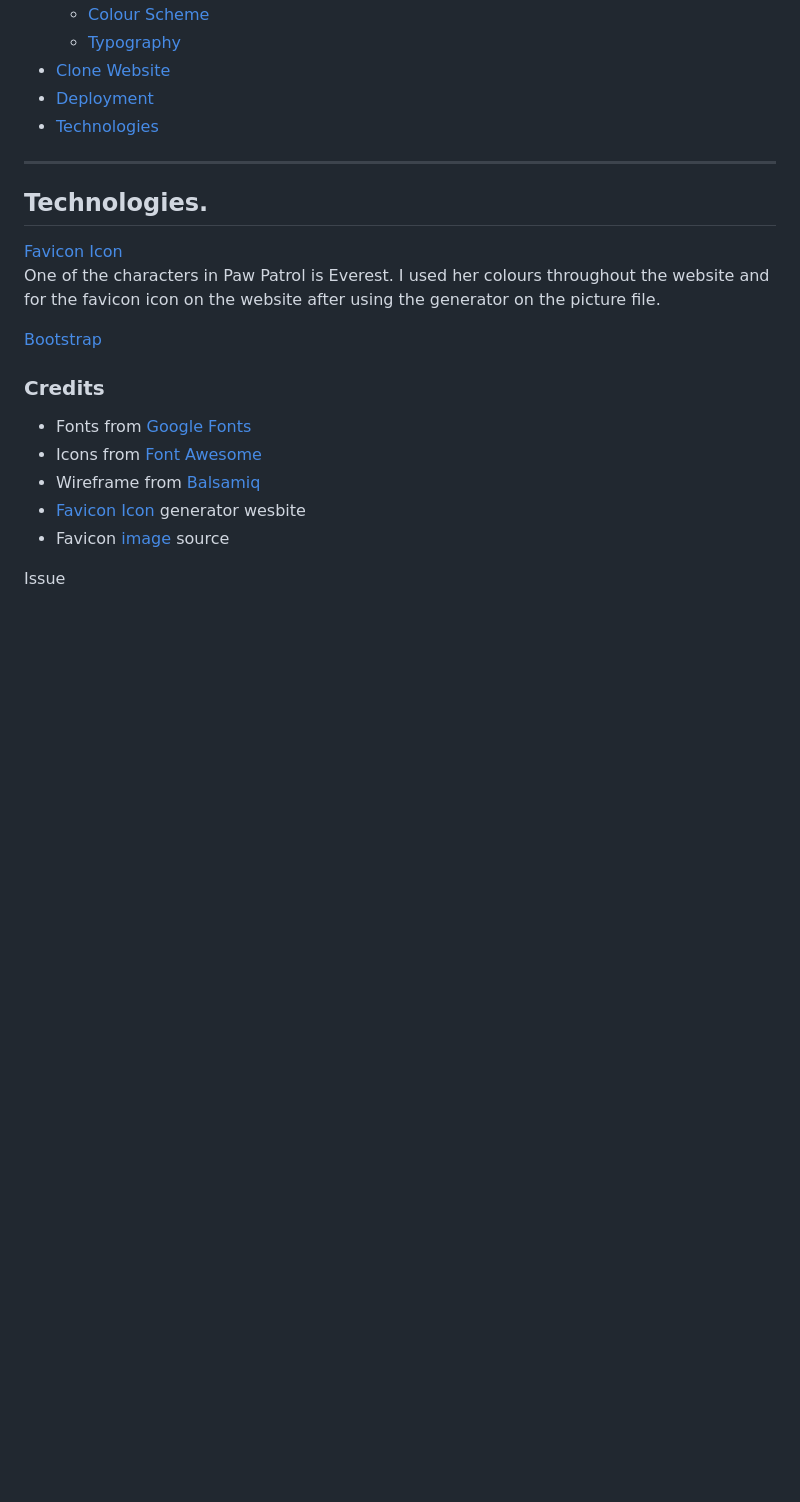
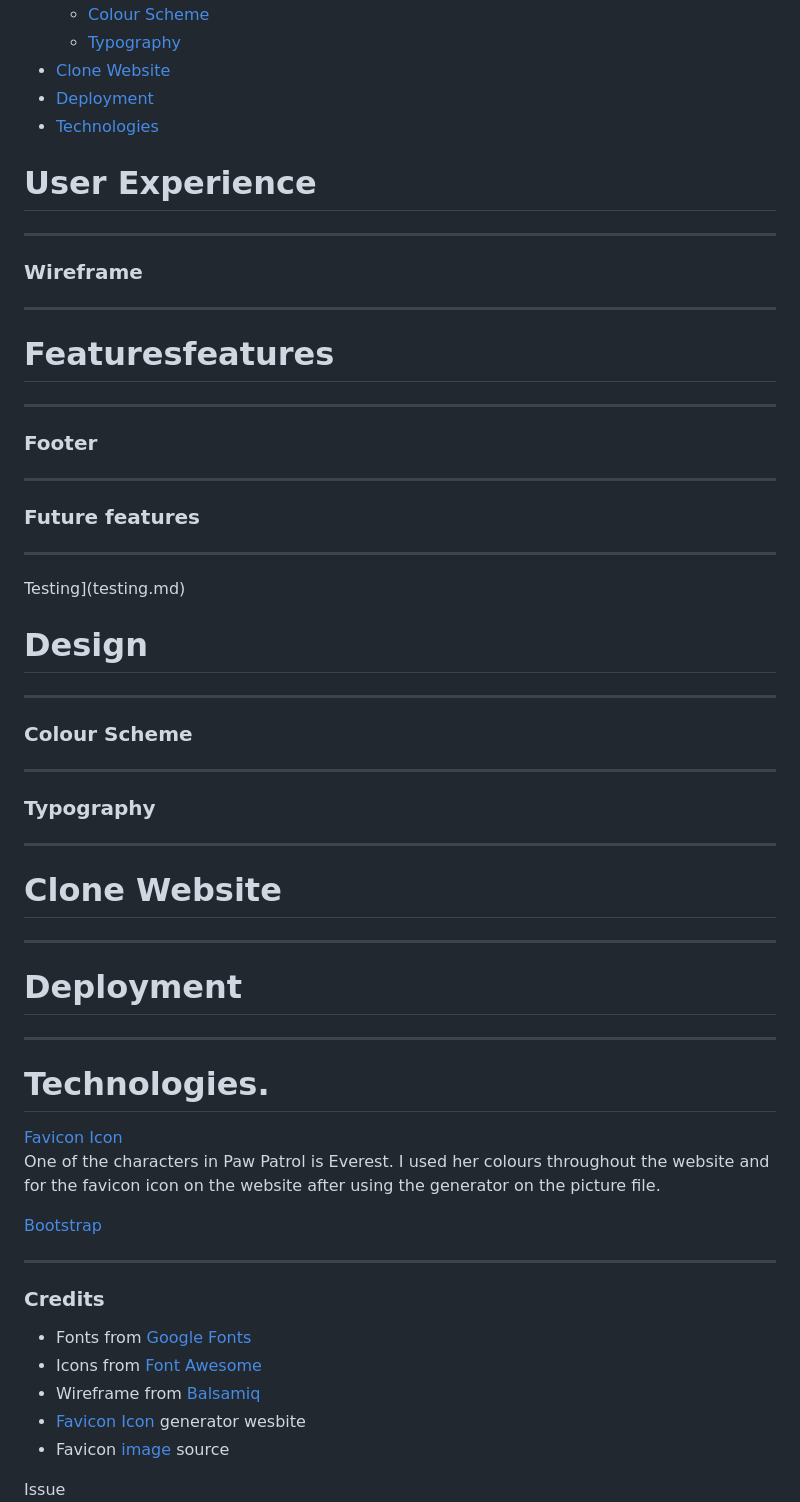
Before and after one commit to ajorgensen89/paw_patrol_quiz, a Markdown page: README.md, the part around one of its changes. GitHub-like rendering; blank space fills up the shorter version.

```diff
--- a/README.md
+++ b/README.md
@@ -23,13 +24,46 @@ HTML, CSS and JavaScript has been used together for this project to produce a mu
 * [Clone Website](#clone-website)
 * [Deployment](#deployment)
 * [Technologies](#technologies)
+
+# User Experience
+
 ***
-## Technologies.
+### Wireframe
+
+***
+# Featuresfeatures
+
+***
+### Footer
+
+***
+### Future features
+
+***
+Testing](testing.md)
+
+
+# Design
+
+***
+### Colour Scheme
+
+***
+### Typography
+
+***
+# Clone Website
+
+***
+# Deployment
+
+***
+# Technologies.
 [Favicon Icon](https://www.favicon-generator.org/)<br>
 One of the characters in Paw Patrol is Everest. I used her colours throughout the website and for the favicon icon on the website after using the generator on the picture file.
 
 [Bootstrap](https://www.w3schools.com/bootstrap/bootstrap_get_started.asp)
-
+***
 ### Credits
 
 * Fonts from [Google Fonts](https://fonts.google.com/)
```
Also changed, not shown: other parts of README.md (+16 -1 lines), assets/images/NoPupCP.png (added), assets/images/yesPupCP.png (added), 3 other files.
